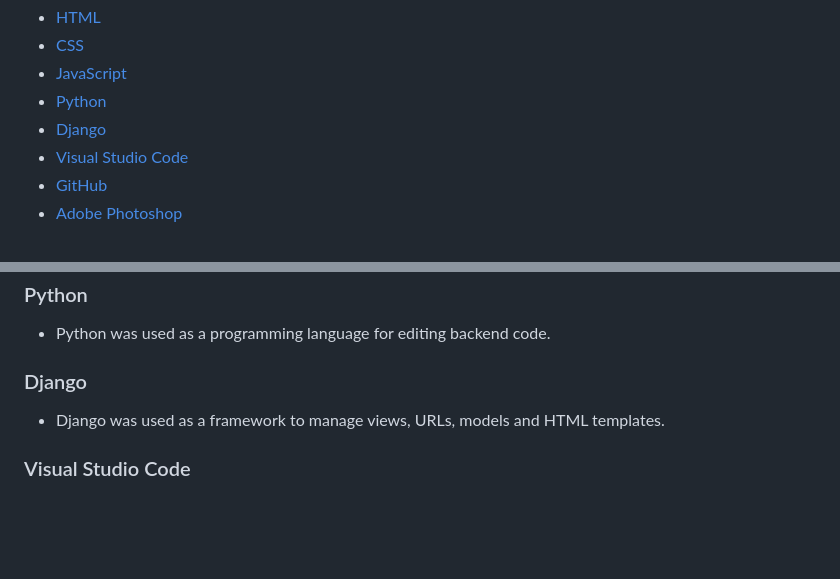
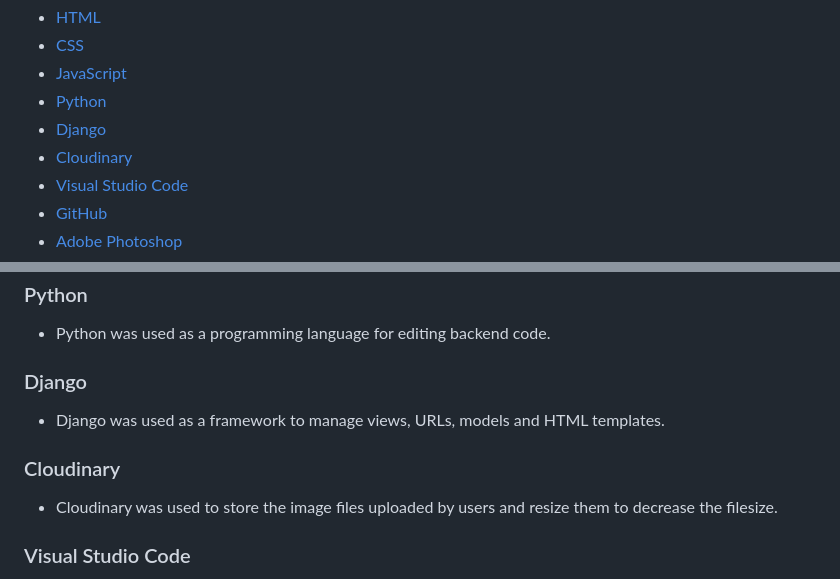
Before and after one commit to CI-Dominik/pp4-paw-pity, a Markdown page: README.md, 2 parts joined by grey strips. Rendered like a GitHub page; blank space fills up the shorter version.

Commit message:
Add Cloudinary to technologies in readme file

```diff
--- a/README.md
+++ b/README.md
@@ -48,6 +48,7 @@ Link to the website's project board: [Link to the GitHub Project](https://github
   * [JavaScript](#javascript)
   * [Python](#python)
   * [Django](#django)
+  * [Cloudinary](#cloudinary)
   * [Visual Studio Code](#visual-studio-code)
   * [GitHub](#github)
   * [Adobe Photoshop](#adobe-photoshop)
@@ -313,6 +314,9 @@ The CommentComplaint model was used to store data about reported comments. It li
 ### Django
 * Django was used as a framework to manage views, URLs, models and HTML templates.
 
+### Cloudinary
+* Cloudinary was used to store the image files uploaded by users and resize them to decrease the filesize.
+
 ### Visual Studio Code
 * Visual Studio Code was used to clone the GitHub repository, edit the homepage's code and commit / push the results to GitHub.
 
```
